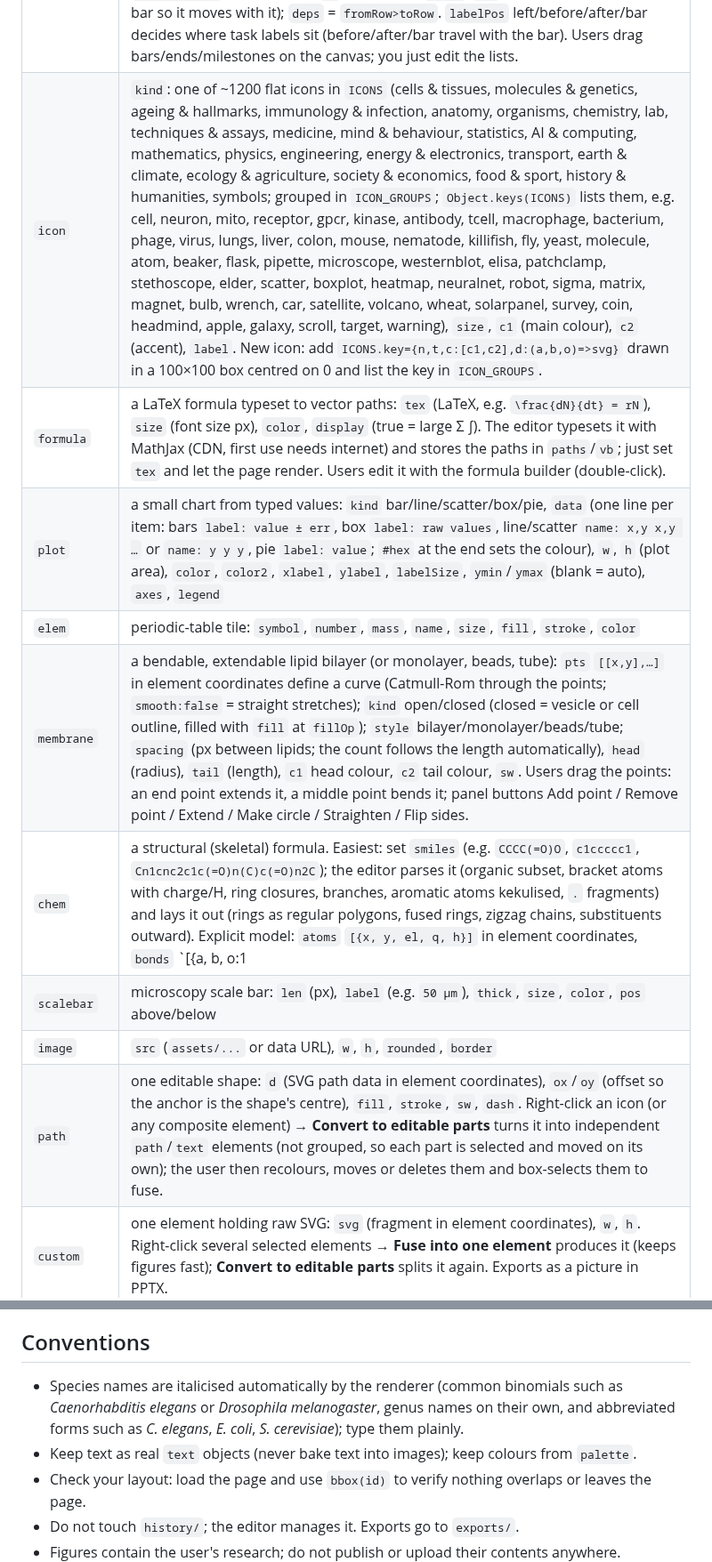
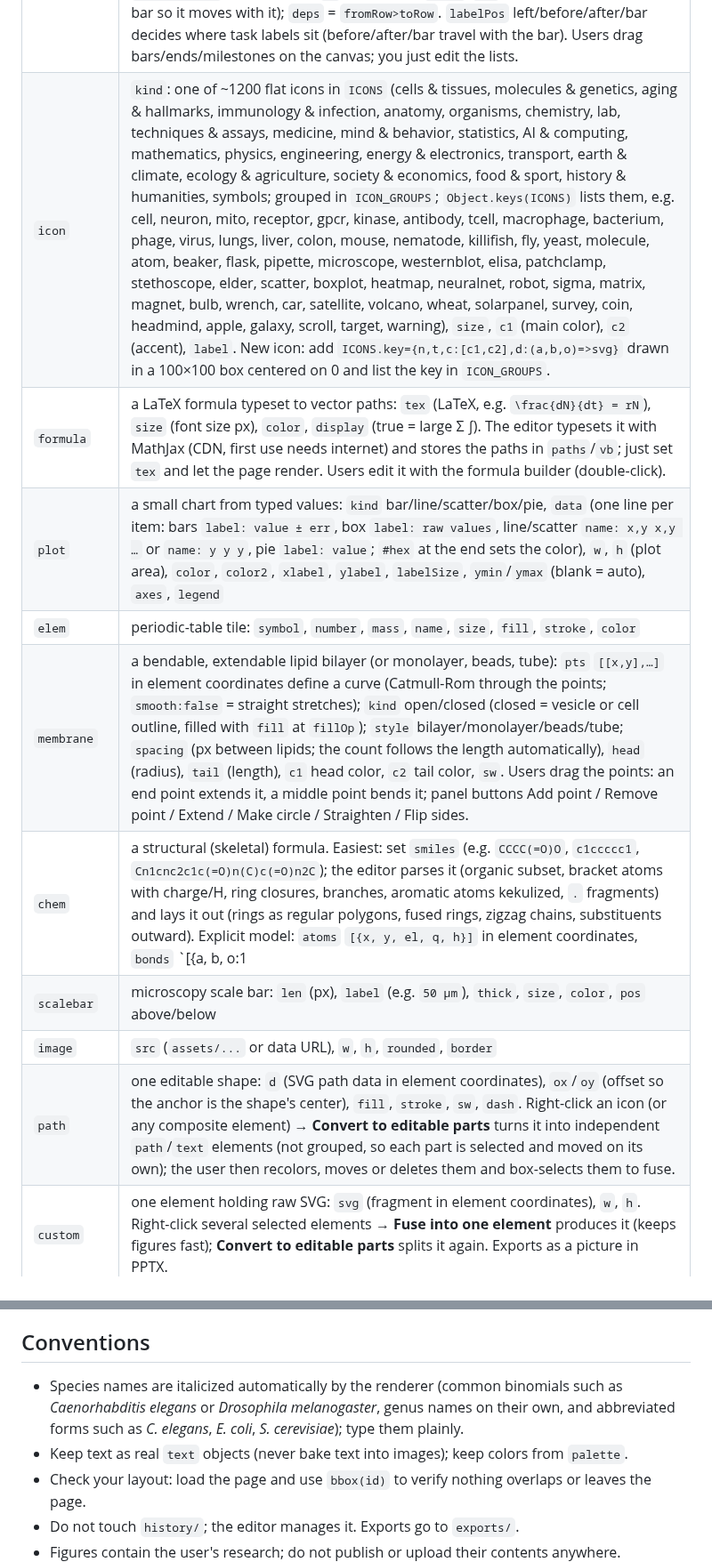
Before and after one commit to Alex-D-C/SiliCoDraw, a Markdown page: AGENTS.md, 2 parts joined by grey strips. Shown at 89% size. Drawn GitHub-style.

```diff
--- a/AGENTS.md
+++ b/AGENTS.md
@@ -69,15 +69,15 @@ Defaults for every type are in `DEF` in figure-editor.html; the editable fields
 | `ucircle` | unit circle: `theta` (°), `rad` (radius px), `showSin`, `showCos`, `showTan`, `decimals`, `color` |
 | `mgrid`, `numline` | coordinate grid (`w`, `h`, `step`, `axes`, `labels`); number line (`min`, `max`, `step`, `len`, `marks` lines `name: value`) |
 | `gantt` | a whole Gantt chart; origin = top-left. `title`, `titleSize`, `titleStyle` bold/normal/italic, `cols` (`Nov\|Dec\|Jan…`), `colW`, `halves` (half-column dividers), `snap` (drag step in column units), `labelW` (label column), `rowH`, `barH`, `rx`, `labelSize`, `labelPos` left/bar, `colLabelSize`, `msSize`, `legend`, `legendSize`, `zebra`, `color`, `lineColor`, `today` (column units, red dashed line). Lists, one entry per line: `tasks` = `label\|start\|end\|phase[\|opacity]` (times in column units: 0 = start of first column, 1 = its end, 0.5 = half); `phases` = `key\|#fill\|legend label[\|flags[\|#stroke]]` (flags: `dashed`, `hidden` = not in the legend); `milestones` = `at\|row\|label` (row 1-based; `at` = a time, or `start`/`end` = attached to that row's bar so it moves with it); `deps` = `fromRow>toRow`. `labelPos` left/before/after/bar decides where task labels sit (before/after/bar travel with the bar). Users drag bars/ends/milestones on the canvas; you just edit the lists. |
-| `icon` | `kind`: one of ~1200 flat icons in `ICONS` (cells & tissues, molecules & genetics, ageing & hallmarks, immunology & infection, anatomy, organisms, chemistry, lab, techniques & assays, medicine, mind & behaviour, statistics, AI & computing, mathematics, physics, engineering, energy & electronics, transport, earth & climate, ecology & agriculture, society & economics, food & sport, history & humanities, symbols; grouped in `ICON_GROUPS`; `Object.keys(ICONS)` lists them, e.g. cell, neuron, mito, receptor, gpcr, kinase, antibody, tcell, macrophage, bacterium, phage, virus, lungs, liver, colon, mouse, nematode, killifish, fly, yeast, molecule, atom, beaker, flask, pipette, microscope, westernblot, elisa, patchclamp, stethoscope, elder, scatter, boxplot, heatmap, neuralnet, robot, sigma, matrix, magnet, bulb, wrench, car, satellite, volcano, wheat, solarpanel, survey, coin, headmind, apple, galaxy, scroll, target, warning), `size`, `c1` (main colour), `c2` (accent), `label`. New icon: add `ICONS.key={n,t,c:[c1,c2],d:(a,b,o)=>svg}` drawn in a 100×100 box centred on 0 and list the key in `ICON_GROUPS`. |
+| `icon` | `kind`: one of ~1200 flat icons in `ICONS` (cells & tissues, molecules & genetics, aging & hallmarks, immunology & infection, anatomy, organisms, chemistry, lab, techniques & assays, medicine, mind & behavior, statistics, AI & computing, mathematics, physics, engineering, energy & electronics, transport, earth & climate, ecology & agriculture, society & economics, food & sport, history & humanities, symbols; grouped in `ICON_GROUPS`; `Object.keys(ICONS)` lists them, e.g. cell, neuron, mito, receptor, gpcr, kinase, antibody, tcell, macrophage, bacterium, phage, virus, lungs, liver, colon, mouse, nematode, killifish, fly, yeast, molecule, atom, beaker, flask, pipette, microscope, westernblot, elisa, patchclamp, stethoscope, elder, scatter, boxplot, heatmap, neuralnet, robot, sigma, matrix, magnet, bulb, wrench, car, satellite, volcano, wheat, solarpanel, survey, coin, headmind, apple, galaxy, scroll, target, warning), `size`, `c1` (main color), `c2` (accent), `label`. New icon: add `ICONS.key={n,t,c:[c1,c2],d:(a,b,o)=>svg}` drawn in a 100×100 box centered on 0 and list the key in `ICON_GROUPS`. |
 | `formula` | a LaTeX formula typeset to vector paths: `tex` (LaTeX, e.g. `\frac{dN}{dt} = rN`), `size` (font size px), `color`, `display` (true = large Σ ∫). The editor typesets it with MathJax (CDN, first use needs internet) and stores the paths in `paths`/`vb`; just set `tex` and let the page render. Users edit it with the formula builder (double-click). |
-| `plot` | a small chart from typed values: `kind` bar/line/scatter/box/pie, `data` (one line per item: bars `label: value ± err`, box `label: raw values`, line/scatter `name: x,y x,y …` or `name: y y y`, pie `label: value`; `#hex` at the end sets the colour), `w`, `h` (plot area), `color`, `color2`, `xlabel`, `ylabel`, `labelSize`, `ymin`/`ymax` (blank = auto), `axes`, `legend` |
+| `plot` | a small chart from typed values: `kind` bar/line/scatter/box/pie, `data` (one line per item: bars `label: value ± err`, box `label: raw values`, line/scatter `name: x,y x,y …` or `name: y y y`, pie `label: value`; `#hex` at the end sets the color), `w`, `h` (plot area), `color`, `color2`, `xlabel`, `ylabel`, `labelSize`, `ymin`/`ymax` (blank = auto), `axes`, `legend` |
 | `elem` | periodic-table tile: `symbol`, `number`, `mass`, `name`, `size`, `fill`, `stroke`, `color` |
-| `membrane` | a bendable, extendable lipid bilayer (or monolayer, beads, tube): `pts` `[[x,y],…]` in element coordinates define a curve (Catmull-Rom through the points; `smooth:false` = straight stretches); `kind` open/closed (closed = vesicle or cell outline, filled with `fill` at `fillOp`); `style` bilayer/monolayer/beads/tube; `spacing` (px between lipids; the count follows the length automatically), `head` (radius), `tail` (length), `c1` head colour, `c2` tail colour, `sw`. Users drag the points: an end point extends it, a middle point bends it; panel buttons Add point / Remove point / Extend / Make circle / Straighten / Flip sides. |
-| `chem` | a structural (skeletal) formula. Easiest: set `smiles` (e.g. `CCCC(=O)O`, `c1ccccc1`, `Cn1cnc2c1c(=O)n(C)c(=O)n2C`); the editor parses it (organic subset, bracket atoms with charge/H, ring closures, branches, aromatic atoms kekulised, `.` fragments) and lays it out (rings as regular polygons, fused rings, zigzag chains, substituents outward). Explicit model: `atoms` `[{x, y, el, q, h}]` in element coordinates, `bonds` `[{a, b, o:1|2|3, st:''|'wedge'|'hash'}]`; `applied` = the SMILES the atoms came from (set `applied:''` to force a re-layout). Also `bondLen` (40), `labelSize`, `sw`, `color`, `showC` (label carbons), `showH` (implicit H on heteroatoms). Users grow and edit structures on the canvas: click an atom → blue dots mark free bonds, type an element letter, 1/2/3 bond order, W/D wedge/hash, +/− charge, Del. Bridged ring systems are laid out approximately. |
+| `membrane` | a bendable, extendable lipid bilayer (or monolayer, beads, tube): `pts` `[[x,y],…]` in element coordinates define a curve (Catmull-Rom through the points; `smooth:false` = straight stretches); `kind` open/closed (closed = vesicle or cell outline, filled with `fill` at `fillOp`); `style` bilayer/monolayer/beads/tube; `spacing` (px between lipids; the count follows the length automatically), `head` (radius), `tail` (length), `c1` head color, `c2` tail color, `sw`. Users drag the points: an end point extends it, a middle point bends it; panel buttons Add point / Remove point / Extend / Make circle / Straighten / Flip sides. |
+| `chem` | a structural (skeletal) formula. Easiest: set `smiles` (e.g. `CCCC(=O)O`, `c1ccccc1`, `Cn1cnc2c1c(=O)n(C)c(=O)n2C`); the editor parses it (organic subset, bracket atoms with charge/H, ring closures, branches, aromatic atoms kekulized, `.` fragments) and lays it out (rings as regular polygons, fused rings, zigzag chains, substituents outward). Explicit model: `atoms` `[{x, y, el, q, h}]` in element coordinates, `bonds` `[{a, b, o:1|2|3, st:''|'wedge'|'hash'}]`; `applied` = the SMILES the atoms came from (set `applied:''` to force a re-layout). Also `bondLen` (40), `labelSize`, `sw`, `color`, `showC` (label carbons), `showH` (implicit H on heteroatoms). Users grow and edit structures on the canvas: click an atom → blue dots mark free bonds, type an element letter, 1/2/3 bond order, W/D wedge/hash, +/− charge, Del. Bridged ring systems are laid out approximately. |
 | `scalebar` | microscopy scale bar: `len` (px), `label` (e.g. `50 µm`), `thick`, `size`, `color`, `pos` above/below |
 | `image` | `src` (`assets/...` or data URL), `w`, `h`, `rounded`, `border` |
-| `path` | one editable shape: `d` (SVG path data in element coordinates), `ox`/`oy` (offset so the anchor is the shape's centre), `fill`, `stroke`, `sw`, `dash`. Right-click an icon (or any composite element) → **Convert to editable parts** turns it into independent `path`/`text` elements (not grouped, so each part is selected and moved on its own); the user then recolours, moves or deletes them and box-selects them to fuse. |
+| `path` | one editable shape: `d` (SVG path data in element coordinates), `ox`/`oy` (offset so the anchor is the shape's center), `fill`, `stroke`, `sw`, `dash`. Right-click an icon (or any composite element) → **Convert to editable parts** turns it into independent `path`/`text` elements (not grouped, so each part is selected and moved on its own); the user then recolors, moves or deletes them and box-selects them to fuse. |
 | `custom` | one element holding raw SVG: `svg` (fragment in element coordinates), `w`, `h`. Right-click several selected elements → **Fuse into one element** produces it (keeps figures fast); **Convert to editable parts** splits it again. Exports as a picture in PPTX. |
 | user icons | **Fuse & save as icon** stores an edited icon in the user's own library as `bird2`, `bird3`… (`ICONS[key].user === true`; the library's `bird` is untouched). Definitions `{n, t, svg, k, c, from}` live in `assets/my-icons.json` (never replaced by the updater; written through `POST assets/my-icons.json`) and are embedded as `scene.icons` in every figure that uses them, so a figure renders anywhere. They appear under "My icons" in the Add panel; ✕ on an item removes it from the library (figures that still use it keep their copy). |
 | `legend` | `items` lines `kind|color|label` (kind circle/up/down/line/check/cross), `dir` v/h, `size` |
@@ -112,8 +112,8 @@ the editor moves files between them (`api/move`, `api/delete`). Do not edit file
 
 ## Conventions
 
-- Species names are italicised automatically by the renderer (common binomials such as *Caenorhabditis elegans* or *Drosophila melanogaster*, genus names on their own, and abbreviated forms such as *C. elegans*, *E. coli*, *S. cerevisiae*); type them plainly.
-- Keep text as real `text` objects (never bake text into images); keep colours from `palette`.
+- Species names are italicized automatically by the renderer (common binomials such as *Caenorhabditis elegans* or *Drosophila melanogaster*, genus names on their own, and abbreviated forms such as *C. elegans*, *E. coli*, *S. cerevisiae*); type them plainly.
+- Keep text as real `text` objects (never bake text into images); keep colors from `palette`.
 - Check your layout: load the page and use `bbox(id)` to verify nothing overlaps or leaves the page.
 - Do not touch `history/`; the editor manages it. Exports go to `exports/`.
 - Figures contain the user's research; do not publish or upload their contents anywhere.
```
Also changed, not shown: other parts of AGENTS.md (+3 -3 lines), CLAUDE.md (+10 -10 lines), README.md (+13 -13 lines), docs/example-icons.png, docs/example-immunology.png, docs/example-pathway.png, docs/example-signalling.png, 6 other files.
